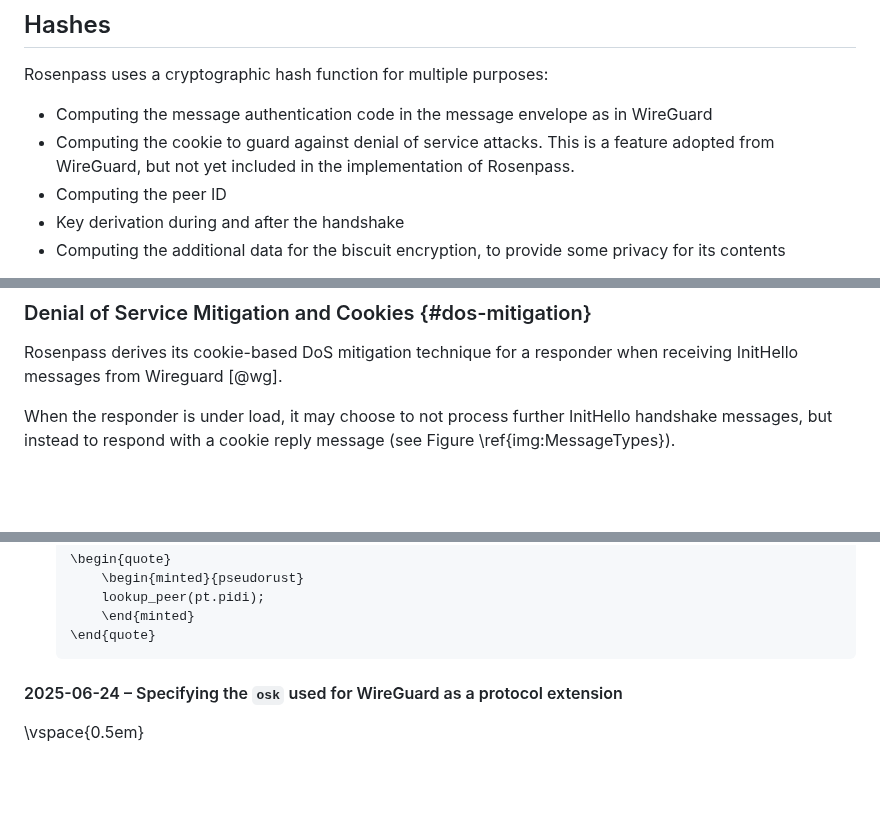
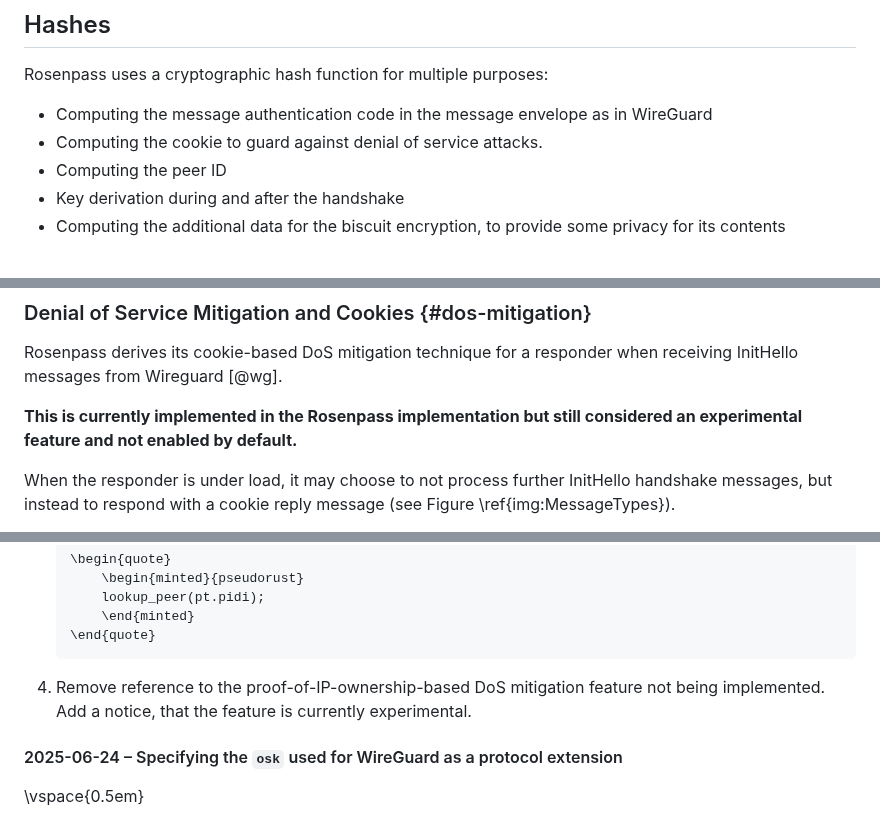
Before and after one commit to rosenpass/rosenpass, a Markdown page: papers/whitepaper.md, 3 parts joined by grey strips. GitHub-like rendering; blank space fills up the shorter version.

Commit message:
fix(whitepaper): Cookie feature is implemented but experimental

````diff
--- a/papers/whitepaper.md
+++ b/papers/whitepaper.md
@@ -277,7 +277,7 @@ The different labels are:
 Rosenpass uses a cryptographic hash function for multiple purposes:
 
 * Computing the message authentication code in the message envelope as in WireGuard
-* Computing the cookie to guard against denial of service attacks. This is a feature adopted from WireGuard, but not yet included in the implementation of Rosenpass.
+* Computing the cookie to guard against denial of service attacks.
 * Computing the peer ID
 * Key derivation during and after the handshake
 * Computing the additional data for the biscuit encryption, to provide some privacy for its contents
@@ -589,6 +589,8 @@ ICR5 and ICR6 perform biscuit replay protection using the biscuit number. This i
 ### Denial of Service Mitigation and Cookies {#dos-mitigation}
 
 Rosenpass derives its cookie-based DoS mitigation technique for a responder when receiving InitHello messages from Wireguard [@wg].
+
+**This is currently implemented in the Rosenpass implementation but still considered an experimental feature and not enabled by default.**
 
 When the responder is under load, it may choose to not process further InitHello handshake messages, but instead to respond with a cookie reply message (see Figure \ref{img:MessageTypes}).
 
@@ -1055,6 +1057,7 @@ Additional changes (also motivated by a close review, but not reported by Steffe
         \end{minted}
     \end{quote}
     ```
+4. Remove reference to the proof-of-IP-ownership-based DoS mitigation feature not being implemented. Add a notice, that the feature is currently experimental.
 
 #### 2025-06-24 – Specifying the `osk` used for WireGuard as a protocol extension
 
````
